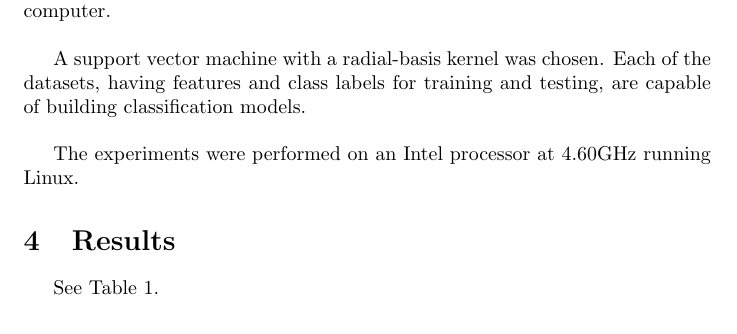
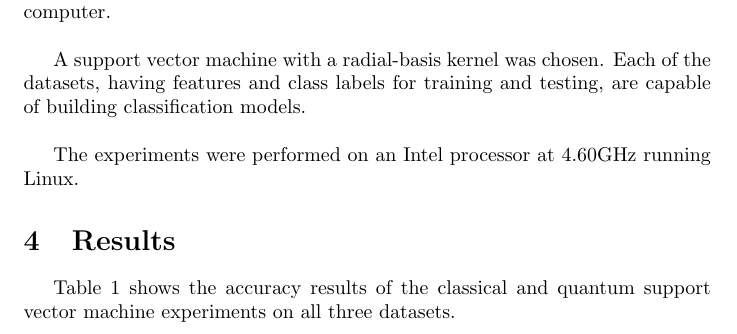
Before and after one commit to coopbri/csci5481, a LaTeX document (final-project/final-project.tex): part of page 2 of 4, cut so that both start at the same text. Compiled offline with pdfLaTeX.

Commit message:
update results

```diff
--- a/final-project/final-project.tex
+++ b/final-project/final-project.tex
@@ -51,7 +51,7 @@
   The experiments were performed on an Intel processor at 4.60GHz running Linux.
 
 \section{Results}
-    See Table \ref{table:accuracy}.
+    Table \ref{table:accuracy} shows the accuracy results of the classical and quantum support vector machine experiments on all three datasets.
 
     \begin{table}[h]
       \centering
```
Also changed, not shown: final-project/final-project.pdf, final-project/final-project.tex (2 more changed lines), 3 other files.
